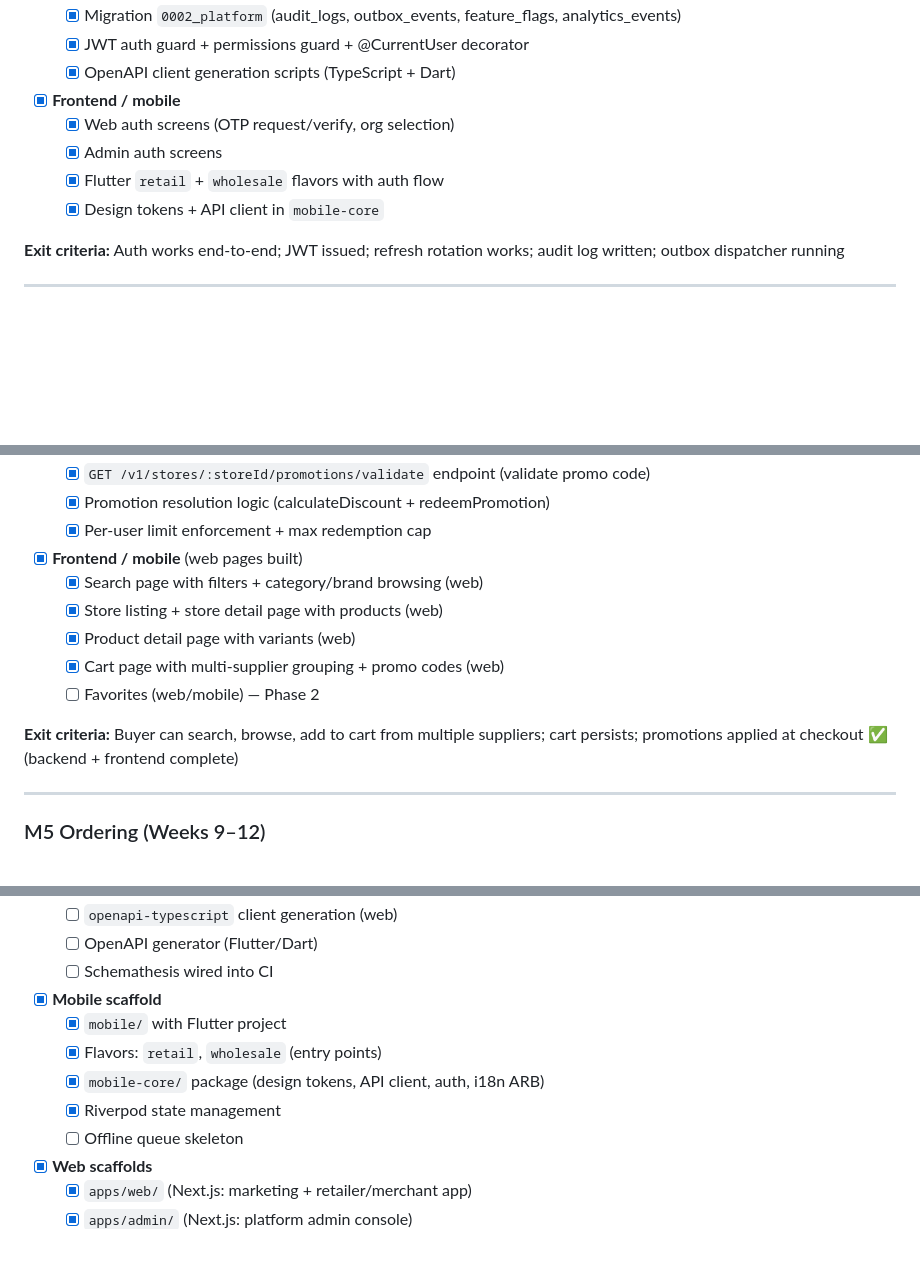
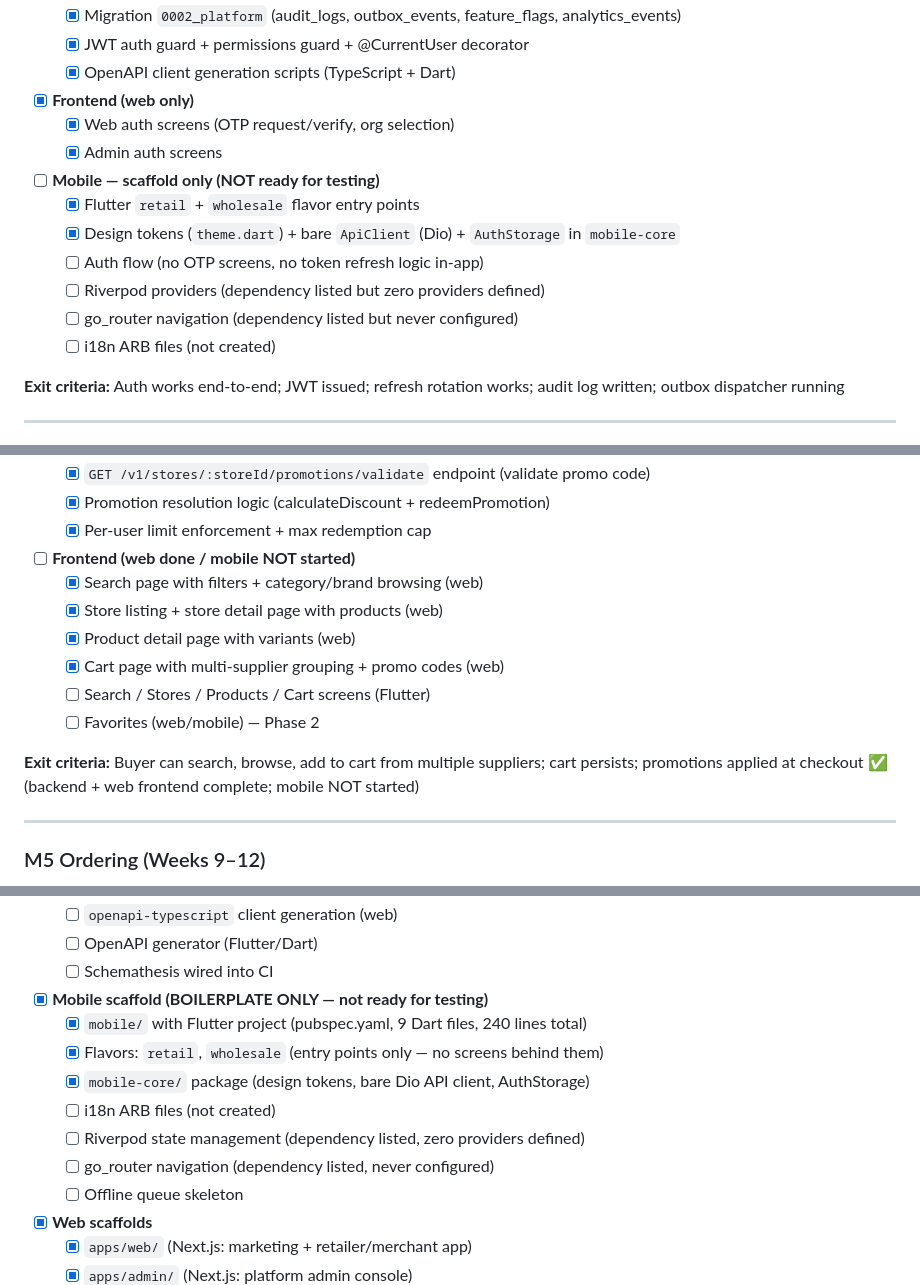
Before and after one commit to nabeel2323/scs-platform, a Markdown page: Smart_Commerce_Implementation_Progress.md, 3 parts joined by grey strips. Rendered like a GitHub page; blank space fills up the shorter version.

```diff
--- a/Smart_Commerce_Implementation_Progress.md
+++ b/Smart_Commerce_Implementation_Progress.md
@@ -60,11 +60,16 @@
   - [x] Migration `0002_platform` (audit_logs, outbox_events, feature_flags, analytics_events)
   - [x] JWT auth guard + permissions guard + @CurrentUser decorator
   - [x] OpenAPI client generation scripts (TypeScript + Dart)
-- [x] **Frontend / mobile**
+- [x] **Frontend (web only)**
   - [x] Web auth screens (OTP request/verify, org selection)
   - [x] Admin auth screens
-  - [x] Flutter `retail` + `wholesale` flavors with auth flow
-  - [x] Design tokens + API client in `mobile-core`
+- [ ] **Mobile — scaffold only (NOT ready for testing)**
+  - [x] Flutter `retail` + `wholesale` flavor entry points
+  - [x] Design tokens (`theme.dart`) + bare `ApiClient` (Dio) + `AuthStorage` in `mobile-core`
+  - [ ] Auth flow (no OTP screens, no token refresh logic in-app)
+  - [ ] Riverpod providers (dependency listed but zero providers defined)
+  - [ ] go_router navigation (dependency listed but never configured)
+  - [ ] i18n ARB files (not created)
 
 **Exit criteria:** Auth works end-to-end; JWT issued; refresh rotation works; audit log written; outbox dispatcher running
 
@@ -198,14 +203,15 @@
   - [x] `GET /v1/stores/:storeId/promotions/validate` endpoint (validate promo code)
   - [x] Promotion resolution logic (calculateDiscount + redeemPromotion)
   - [x] Per-user limit enforcement + max redemption cap
-- [x] **Frontend / mobile** (web pages built)
+- [ ] **Frontend (web done / mobile NOT started)**
   - [x] Search page with filters + category/brand browsing (web)
   - [x] Store listing + store detail page with products (web)
   - [x] Product detail page with variants (web)
   - [x] Cart page with multi-supplier grouping + promo codes (web)
+  - [ ] Search / Stores / Products / Cart screens (Flutter)
   - [ ] Favorites (web/mobile) — Phase 2
 
-**Exit criteria:** Buyer can search, browse, add to cart from multiple suppliers; cart persists; promotions applied at checkout ✅ (backend + frontend complete)
+**Exit criteria:** Buyer can search, browse, add to cart from multiple suppliers; cart persists; promotions applied at checkout ✅ (backend + web frontend complete; mobile NOT started)
 
 ---
 
@@ -471,11 +479,13 @@ These decisions are **correct in Phase 1 or never**. Retrofitting them after lau
   - [ ] `openapi-typescript` client generation (web)
   - [ ] OpenAPI generator (Flutter/Dart)
   - [ ] Schemathesis wired into CI
-- [x] **Mobile scaffold**
-  - [x] `mobile/` with Flutter project
-  - [x] Flavors: `retail`, `wholesale` (entry points)
-  - [x] `mobile-core/` package (design tokens, API client, auth, i18n ARB)
-  - [x] Riverpod state management
+- [x] **Mobile scaffold (BOILERPLATE ONLY — not ready for testing)**
+  - [x] `mobile/` with Flutter project (pubspec.yaml, 9 Dart files, 240 lines total)
+  - [x] Flavors: `retail`, `wholesale` (entry points only — no screens behind them)
+  - [x] `mobile-core/` package (design tokens, bare Dio API client, AuthStorage)
+  - [ ] i18n ARB files (not created)
+  - [ ] Riverpod state management (dependency listed, zero providers defined)
+  - [ ] go_router navigation (dependency listed, never configured)
   - [ ] Offline queue skeleton
 - [x] **Web scaffolds**
   - [x] `apps/web/` (Next.js: marketing + retailer/merchant app)
```
Also changed, not shown: other parts of Smart_Commerce_Implementation_Progress.md (+12 -8 lines).
